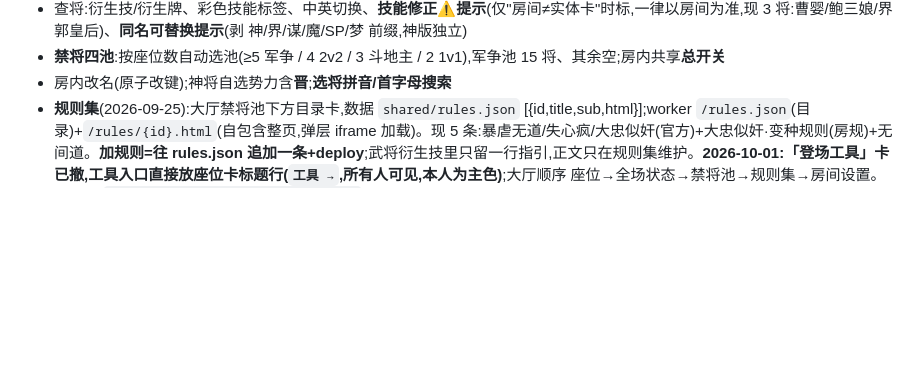
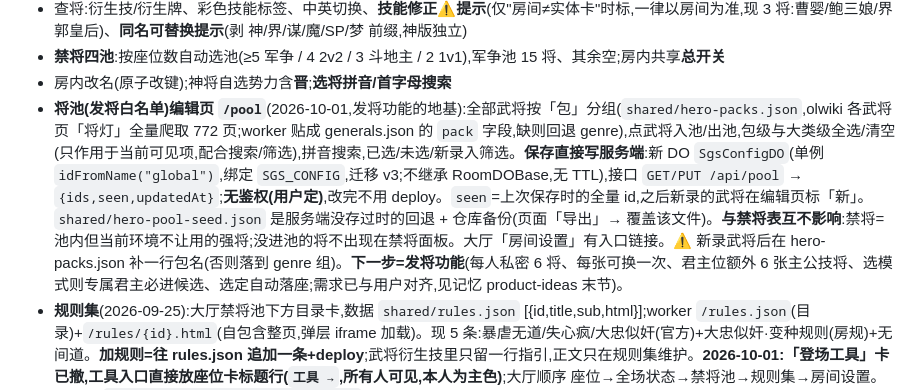
Before and after one commit to initial-jie/sgs-wiki, a Markdown page: docs/HANDOFF.md, the part around the change. Drawn GitHub-style; blank space fills up the shorter version.

Commit message:
docs(handoff): 将池编辑页 /pool + SgsConfigDO 说明
Co-Authored-By: Claude Fable 5.1 <noreply@anthropic.com>

```diff
--- a/docs/HANDOFF.md
+++ b/docs/HANDOFF.md
@@ -37,6 +37,7 @@
 - 查将:衍生技/衍生牌、彩色技能标签、中英切换、**技能修正⚠提示**(仅"房间≠实体卡"时标,一律以房间为准,现 3 将:曹婴/鲍三娘/界郭皇后)、**同名可替换提示**(剥 神/界/谋/魔/SP/梦 前缀,神版独立)
 - **禁将四池**:按座位数自动选池(≥5 军争 / 4 2v2 / 3 斗地主 / 2 1v1),军争池 15 将、其余空;房内共享**总开关**
 - 房内改名(原子改键);神将自选势力含**晋**;**选将拼音/首字母搜索**
+- **将池(发将白名单)编辑页 `/pool`**(2026-10-01,发将功能的地基):全部武将按「包」分组(`shared/hero-packs.json`,olwiki 各武将页「将灯」全量爬取 772 页;worker 贴成 generals.json 的 `pack` 字段,缺则回退 genre),点武将入池/出池,包级与大类级全选/清空(只作用于当前可见项,配合搜索/筛选),拼音搜索,已选/未选/新录入筛选。**保存直接写服务端**:新 DO `SgsConfigDO`(单例 `idFromName("global")`,绑定 `SGS_CONFIG`,迁移 v3;不继承 RoomDOBase,无 TTL),接口 `GET/PUT /api/pool` → `{ids,seen,updatedAt}`;**无鉴权(用户定)**,改完不用 deploy。`seen`=上次保存时的全量 id,之后新录的武将在编辑页标「新」。`shared/hero-pool-seed.json` 是服务端没存过时的回退 + 仓库备份(页面「导出」→ 覆盖该文件)。**与禁将表互不影响**:禁将=池内但当前环境不让用的强将;没进池的将不出现在禁将面板。大厅「房间设置」有入口链接。⚠ 新录武将后在 hero-packs.json 补一行包名(否则落到 genre 组)。**下一步=发将功能**(每人私密 6 将、每张可换一次、君主位额外 6 张主公技将、选模式则专属君主必进候选、选定自动落座;需求已与用户对齐,见记忆 product-ideas 末节)。
 - **规则集**(2026-09-25):大厅禁将池下方目录卡,数据 `shared/rules.json` [{id,title,sub,html}];worker `/rules.json`(目录)+`/rules/{id}.html`(自包含整页,弹层 iframe 加载)。现 5 条:暴虐无道/失心疯/大忠似奸(官方)+大忠似奸·变种规则(房规)+无间道。**加规则=往 rules.json 追加一条+deploy**;武将衍生技里只留一行指引,正文只在规则集维护。**2026-10-01:「登场工具」卡已撤,工具入口直接放座位卡标题行(`工具 →`,所有人可见,本人为主色)**;大厅顺序 座位→全场状态→禁将池→规则集→房间设置。窄屏下 `.seat .st{min-width:max-content}` 让按钮整体换行而不是挤折武将名标签
 
 **⚠ 部署**:worker 相关改动由用户自己 `cd prototype/worker && npx wrangler deploy`。贾充/族陆郁生/拼音搜索已 deploy(用户 2026-09-15 确认);**graduate + 3 新将 + 谋程昱工具 + 神典韦池这批(generals.json/hero-pinyin/禁将池/room-logic/room.html)待 deploy**;wiki 侧 tools/dianwei.html 已随 push 上 Pages。wiki 侧 `git push` 即 Pages 自动部署。
```
